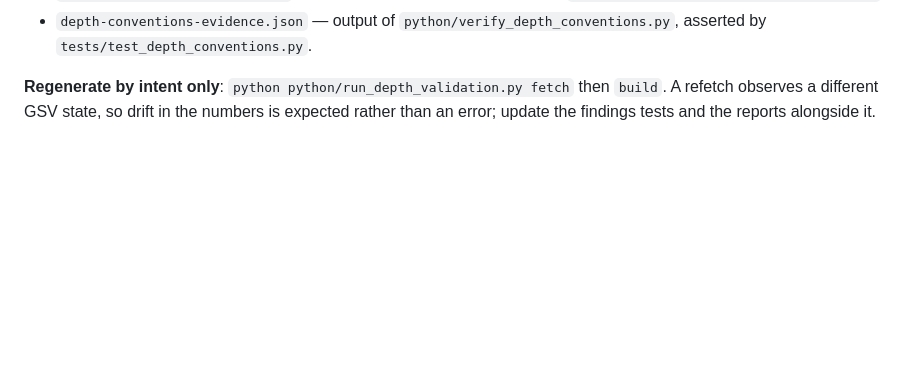
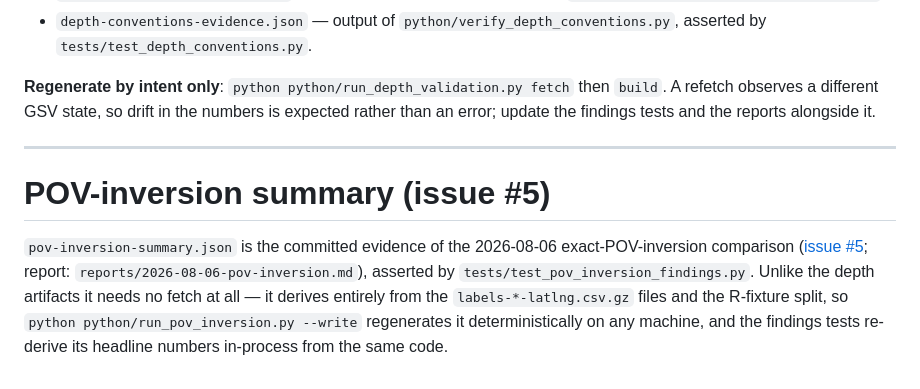
Before and after one commit to ProjectSidewalk/label-latlng-estimation, a Markdown page: data/MANIFEST.md, the part around the change. Drawn GitHub-style; blank space fills up the shorter version.

```diff
--- a/data/MANIFEST.md
+++ b/data/MANIFEST.md
@@ -152,3 +152,15 @@ with the cache deleted and no network at all.
 **Regenerate by intent only**: `python python/run_depth_validation.py fetch` then `build`. A refetch
 observes a different GSV state, so drift in the numbers is expected rather than an error; update the
 findings tests and the reports alongside it.
+
+---
+
+# POV-inversion summary (issue #5)
+
+`pov-inversion-summary.json` is the committed evidence of the 2026-08-06 exact-POV-inversion
+comparison ([issue #5](https://github.com/ProjectSidewalk/label-latlng-estimation/issues/5);
+report: `reports/2026-08-06-pov-inversion.md`), asserted by
+`tests/test_pov_inversion_findings.py`. Unlike the depth artifacts it needs no fetch at all —
+it derives entirely from the `labels-*-latlng.csv.gz` files and the R-fixture split, so
+`python python/run_pov_inversion.py --write` regenerates it deterministically on any machine,
+and the findings tests re-derive its headline numbers in-process from the same code.
```
Also changed, not shown: README.md (+5 -4 lines), reports/2026-08-06-pov-inversion.md (added, +126 -0 lines), figures/fig13-pov-inversion.png (added), 6 other files.
